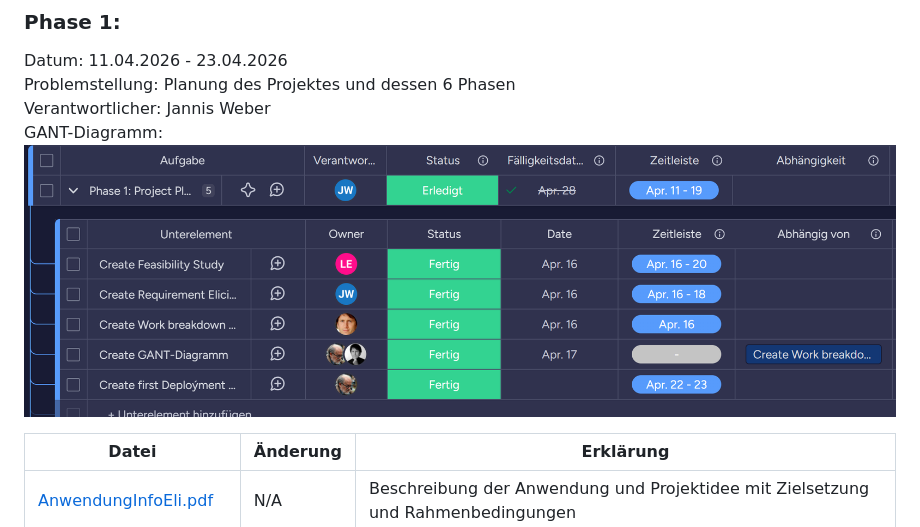
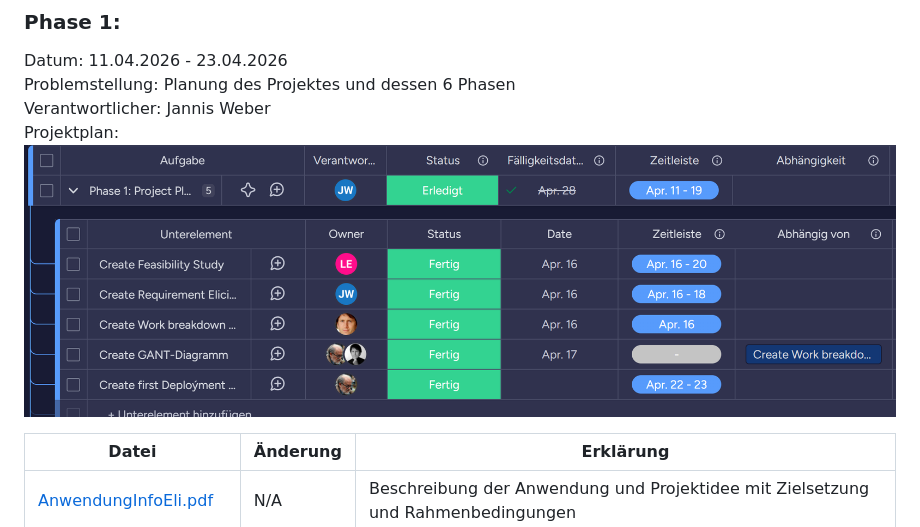
Before and after one commit to Herotech1105/Anwendungsprojekt.Inf, a Markdown page: documentation/doku.md, the part around the change. Rendered like a GitHub page.

Commit message:
Change: doku.md phase 1

```diff
--- a/documentation/doku.md
+++ b/documentation/doku.md
@@ -28,7 +28,7 @@ Im Folgenden sind die konkreten Änderungen während der einzelnen Phasen aufgeg
 Datum: 11.04.2026 - 23.04.2026
 Problemstellung: Planung des Projektes und dessen 6 Phasen
 Verantwortlicher: Jannis Weber
-GANT-Diagramm: ![Gantt_Phase1.pdf](Phase_1/Phase1.png)
+Projektplan: ![Gantt_Phase1.pdf](Phase_1/Phase1.png)
 
 | Datei                                                    | Änderung | Erklärung                                                                           |
 |----------------------------------------------------------|----------|-------------------------------------------------------------------------------------|
```
